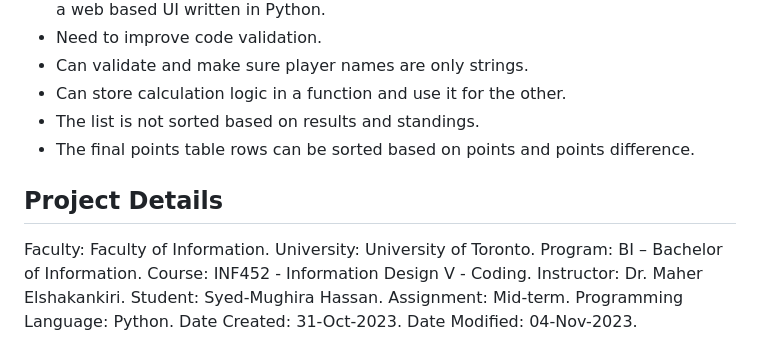
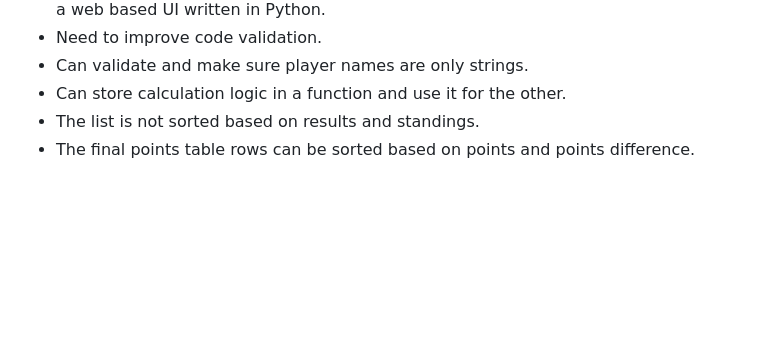
Before and after one commit to saiyedgh/pongify-core, a Markdown page: README.md, the part around the change. Drawn GitHub-style; blank space fills up the shorter version.

Commit message:
docs: simplified the docs

```diff
--- a/README.md
+++ b/README.md
@@ -79,17 +79,3 @@ Pongify then creates a points table (a 2d list) to account for:
 - Can store calculation logic in a function and use it for the other.
 - The list is not sorted based on results and standings.
 - The final points table rows can be sorted based on points and points difference.
-
-
-## Project Details
-
-Faculty: Faculty of Information.
-University: University of Toronto.
-Program: BI – Bachelor of Information.
-Course: INF452 - Information Design V - Coding.
-Instructor: Dr. Maher Elshakankiri.
-Student: Syed-Mughira Hassan.
-Assignment: Mid-term.
-Programming Language: Python.
-Date Created: 31-Oct-2023.
-Date Modified: 04-Nov-2023.
```
